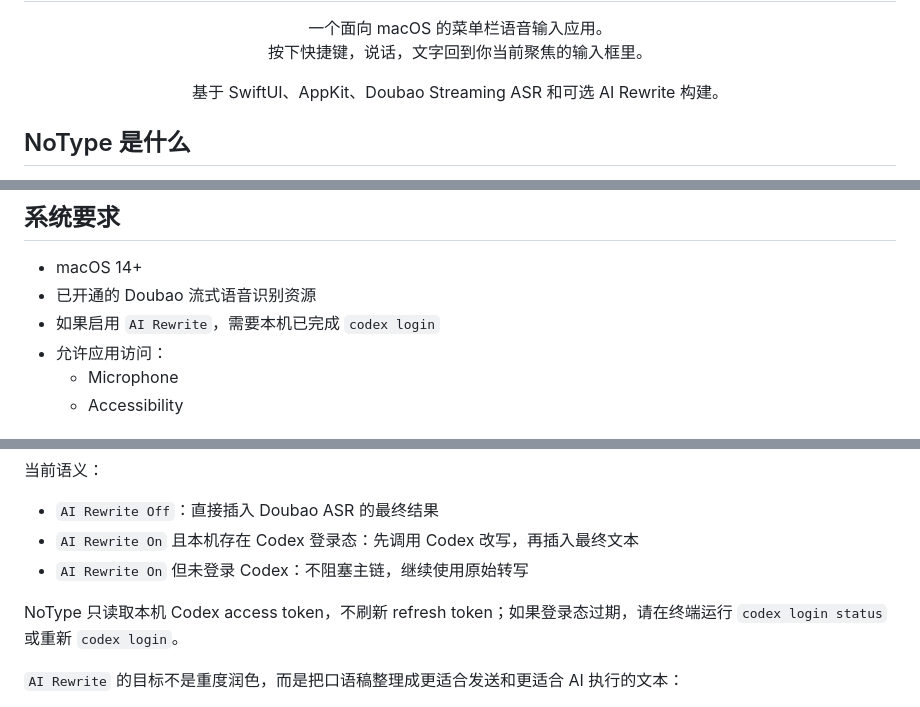
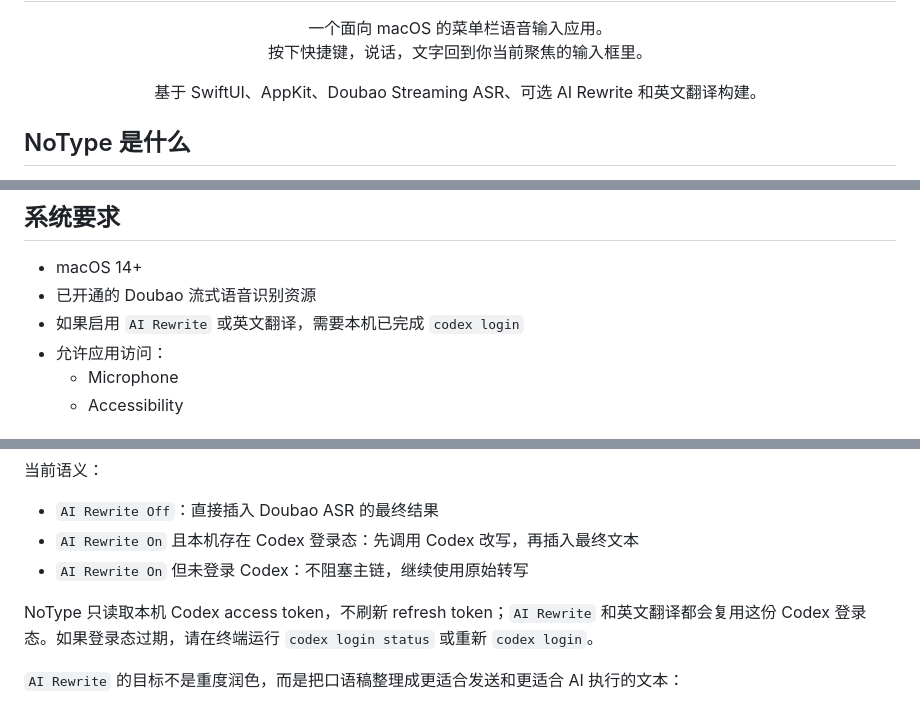
Before and after one commit to yahuo/NoType, a Markdown page: README.md, 3 parts joined by grey strips. GitHub-like rendering.

Commit message:
Clarify translation requirements in README

```diff
--- a/README.md
+++ b/README.md
@@ -10,7 +10,7 @@
 </p>
 
 <p align="center">
-  基于 SwiftUI、AppKit、Doubao Streaming ASR 和可选 AI Rewrite 构建。
+  基于 SwiftUI、AppKit、Doubao Streaming ASR、可选 AI Rewrite 和英文翻译构建。
 </p>
 
 ## NoType 是什么
@@ -75,7 +75,7 @@ NoType 目前处于早期可用阶段：
 
 - macOS 14+
 - 已开通的 Doubao 流式语音识别资源
-- 如果启用 `AI Rewrite`，需要本机已完成 `codex login`
+- 如果启用 `AI Rewrite` 或英文翻译，需要本机已完成 `codex login`
 - 允许应用访问：
   - Microphone
   - Accessibility
@@ -167,7 +167,7 @@ open NoType.xcodeproj
 - `AI Rewrite On` 且本机存在 Codex 登录态：先调用 Codex 改写，再插入最终文本
 - `AI Rewrite On` 但未登录 Codex：不阻塞主链，继续使用原始转写
 
-NoType 只读取本机 Codex access token，不刷新 refresh token；如果登录态过期，请在终端运行 `codex login status` 或重新 `codex login`。
+NoType 只读取本机 Codex access token，不刷新 refresh token；`AI Rewrite` 和英文翻译都会复用这份 Codex 登录态。如果登录态过期，请在终端运行 `codex login status` 或重新 `codex login`。
 
 `AI Rewrite` 的目标不是重度润色，而是把口语稿整理成更适合发送和更适合 AI 执行的文本：
 
```
